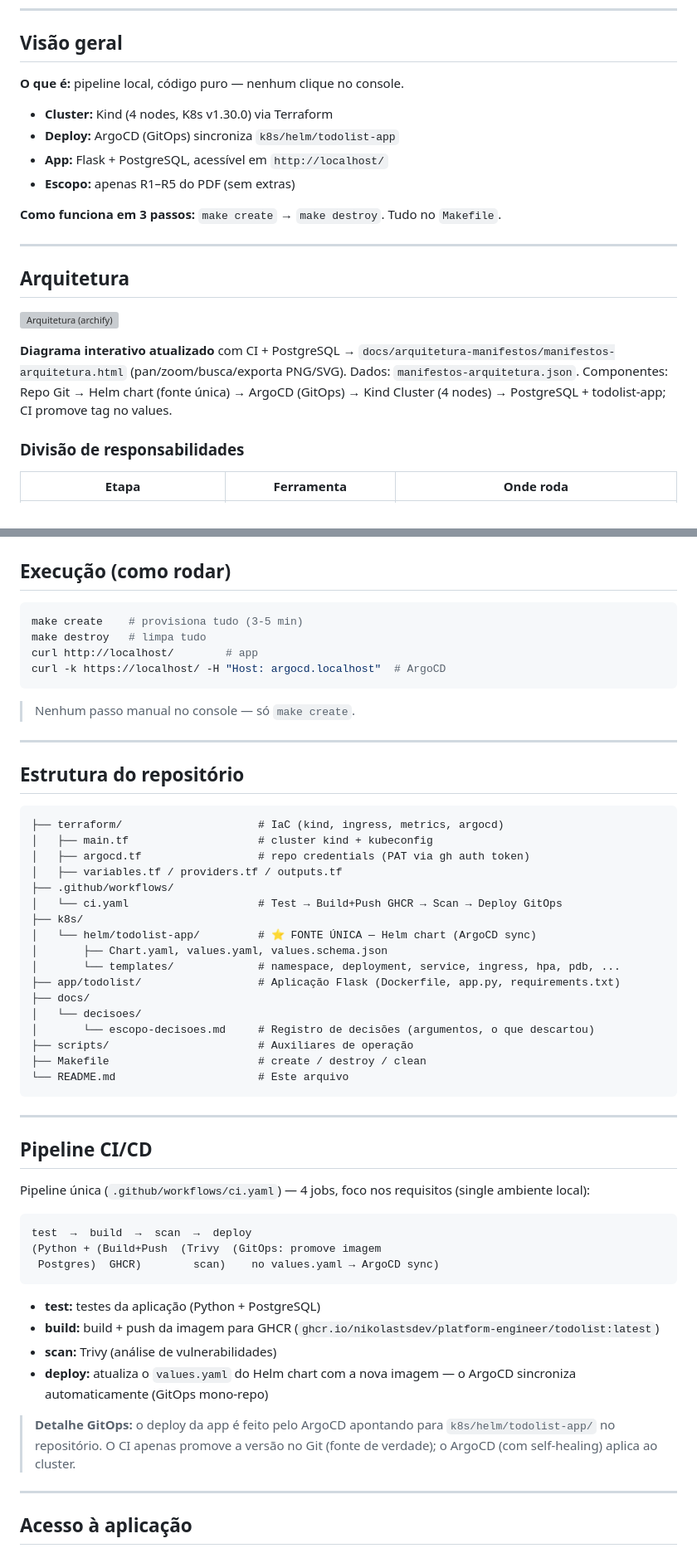
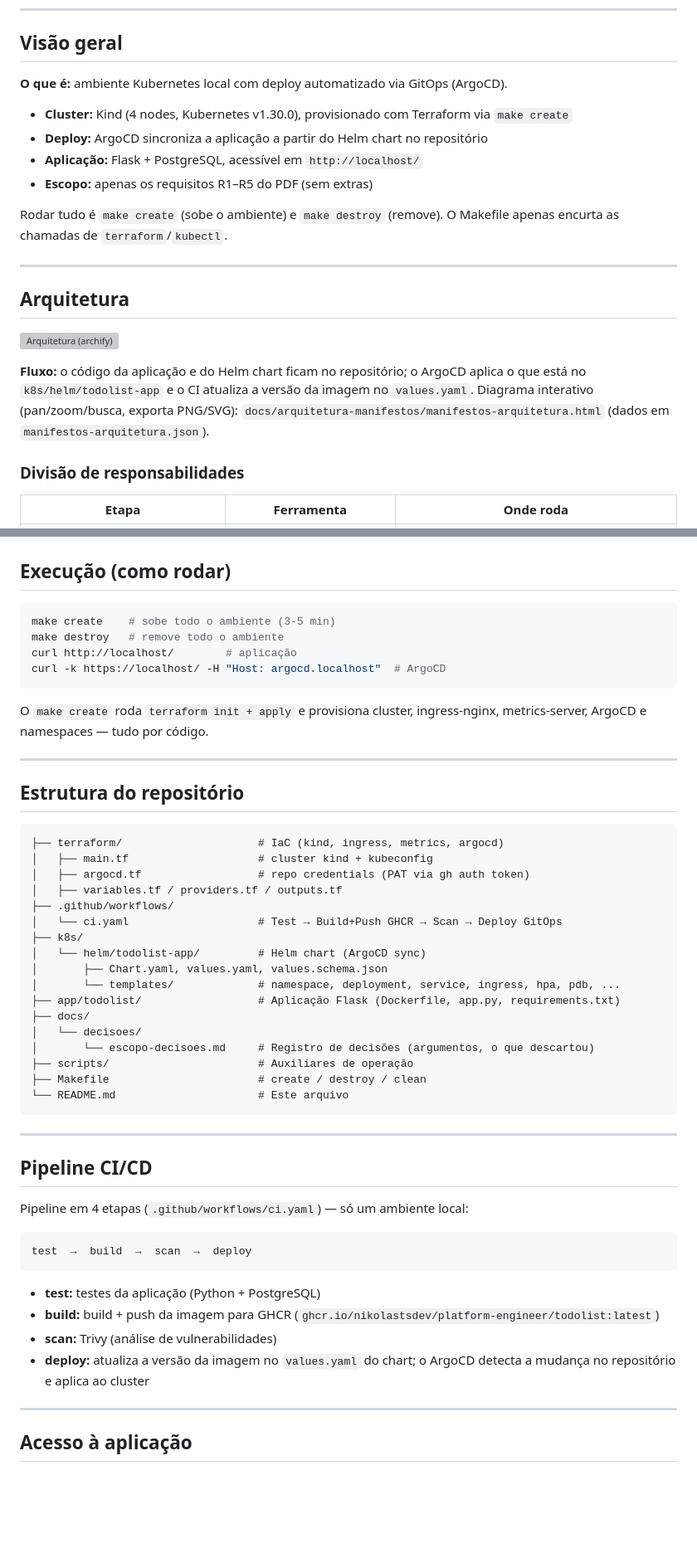
Before and after one commit to nikolastsdev/platform-engineer, a Markdown page: README.md, 2 parts joined by grey strips. Shown at 83% size. Drawn GitHub-style; blank space fills up the shorter version; grey boxes are pictures that could not be loaded.

Commit message:
docs(readme): reescreve descricoes objetivas, remove termos genericos e redundancias

````diff
--- a/README.md
+++ b/README.md
@@ -20,13 +20,14 @@
 
 ## Visão geral
 
-**O que é:** pipeline local, código puro — nenhum clique no console.
-- **Cluster:** Kind (4 nodes, K8s v1.30.0) via Terraform
-- **Deploy:** ArgoCD (GitOps) sincroniza `k8s/helm/todolist-app`
-- **App:** Flask + PostgreSQL, acessível em `http://localhost/`
-- **Escopo:** apenas R1–R5 do PDF (sem extras)
+**O que é:** ambiente Kubernetes local com deploy automatizado via GitOps (ArgoCD).
 
-**Como funciona em 3 passos:** `make create` → `make destroy`. Tudo no `Makefile`.
+- **Cluster:** Kind (4 nodes, Kubernetes v1.30.0), provisionado com Terraform via `make create`
+- **Deploy:** ArgoCD sincroniza a aplicação a partir do Helm chart no repositório
+- **Aplicação:** Flask + PostgreSQL, acessível em `http://localhost/`
+- **Escopo:** apenas os requisitos R1–R5 do PDF (sem extras)
+
+Rodar tudo é `make create` (sobe o ambiente) e `make destroy` (remove). O Makefile apenas encurta as chamadas de `terraform`/`kubectl`.
 
 ---
 
@@ -34,7 +35,7 @@
 
 [![Arquitetura (archify)](docs/arquitetura-manifestos/manifestos-arquitetura.html)](docs/arquitetura-manifestos/manifestos-arquitetura.html)
 
-**Diagrama interativo atualizado** com CI + PostgreSQL → `docs/arquitetura-manifestos/manifestos-arquitetura.html` (pan/zoom/busca/exporta PNG/SVG). Dados: `manifestos-arquitetura.json`. Componentes: Repo Git → Helm chart (fonte única) → ArgoCD (GitOps) → Kind Cluster (4 nodes) → PostgreSQL + todolist-app; CI promove tag no values.
+**Fluxo:** o código da aplicação e do Helm chart ficam no repositório; o ArgoCD aplica o que está no `k8s/helm/todolist-app` e o CI atualiza a versão da imagem no `values.yaml`. Diagrama interativo (pan/zoom/busca, exporta PNG/SVG): `docs/arquitetura-manifestos/manifestos-arquitetura.html` (dados em `manifestos-arquitetura.json`).
 
 ### Divisão de responsabilidades
 
@@ -77,13 +78,13 @@ Não há disponibilidade de serviço de cloud por burocracia de billing/faturame
 ## Execução (como rodar)
 
 ```bash
-make create    # provisiona tudo (3-5 min)
-make destroy   # limpa tudo
-curl http://localhost/        # app
+make create    # sobe todo o ambiente (3-5 min)
+make destroy   # remove todo o ambiente
+curl http://localhost/        # aplicação
 curl -k https://localhost/ -H "Host: argocd.localhost"  # ArgoCD
 ```
 
-> Nenhum passo manual no console — só `make create`.
+O `make create` roda `terraform init + apply` e provisiona cluster, ingress-nginx, metrics-server, ArgoCD e namespaces — tudo por código.
 
 ---
 
@@ -97,7 +98,7 @@ curl -k https://localhost/ -H "Host: argocd.localhost"  # ArgoCD
 ├── .github/workflows/
 │   └── ci.yaml                    # Test → Build+Push GHCR → Scan → Deploy GitOps
 ├── k8s/
-│   └── helm/todolist-app/         # ⭐ FONTE ÚNICA — Helm chart (ArgoCD sync)
+│   └── helm/todolist-app/         # Helm chart (ArgoCD sync)
 │       ├── Chart.yaml, values.yaml, values.schema.json
 │       └── templates/             # namespace, deployment, service, ingress, hpa, pdb, ...
 ├── app/todolist/                  # Aplicação Flask (Dockerfile, app.py, requirements.txt)
@@ -113,20 +114,16 @@ curl -k https://localhost/ -H "Host: argocd.localhost"  # ArgoCD
 
 ## Pipeline CI/CD
 
-Pipeline única (`.github/workflows/ci.yaml`) — 4 jobs, foco nos requisitos (single ambiente local):
+Pipeline em 4 etapas (`.github/workflows/ci.yaml`) — só um ambiente local:
 
 ```
 test  →  build  →  scan  →  deploy
-(Python + (Build+Push  (Trivy  (GitOps: promove imagem
- Postgres)  GHCR)        scan)    no values.yaml → ArgoCD sync)
 ```
 
 - **test:** testes da aplicação (Python + PostgreSQL)
 - **build:** build + push da imagem para GHCR (`ghcr.io/nikolastsdev/platform-engineer/todolist:latest`)
 - **scan:** Trivy (análise de vulnerabilidades)
-- **deploy:** atualiza o `values.yaml` do Helm chart com a nova imagem — o ArgoCD sincroniza automaticamente (GitOps mono-repo)
-
-> **Detalhe GitOps:** o deploy da app é feito pelo ArgoCD apontando para `k8s/helm/todolist-app/` no repositório. O CI apenas promove a versão no Git (fonte de verdade); o ArgoCD (com self-healing) aplica ao cluster.
+- **deploy:** atualiza a versão da imagem no `values.yaml` do chart; o ArgoCD detecta a mudança no repositório e aplica ao cluster
 
 ---
 
````
Also changed, not shown: other parts of README.md (+7 -9 lines).
